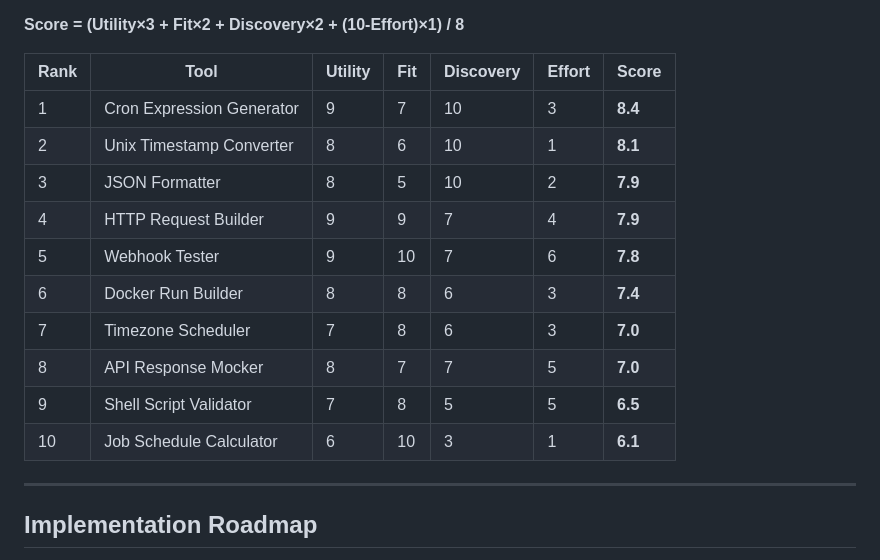
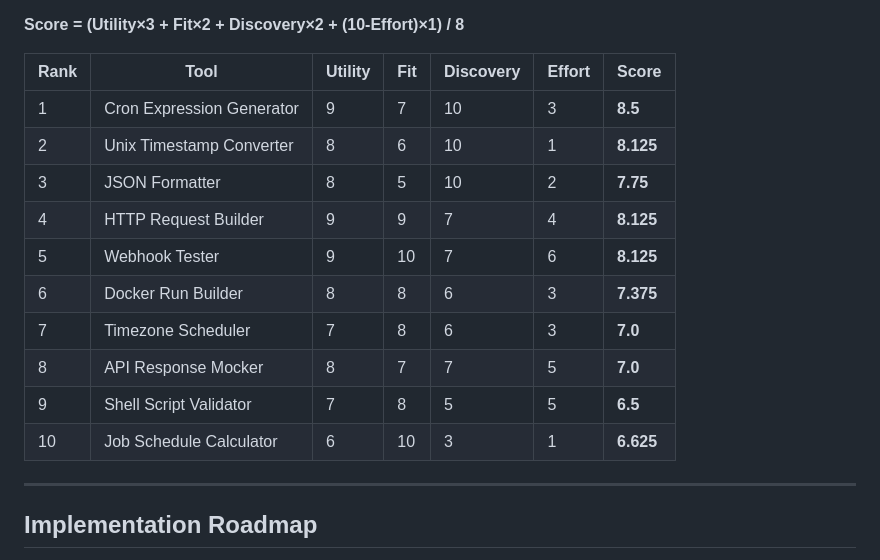
Before and after one commit to meysam81/oneoff, a Markdown page: FREE_TOOLS_IDEAS.md, the part around the change. Drawn GitHub-style.

Commit message:
Update FREE_TOOLS_IDEAS.md
Co-authored-by: Copilot <175728472+Copilot@users.noreply.github.com>

```diff
--- a/FREE_TOOLS_IDEAS.md
+++ b/FREE_TOOLS_IDEAS.md
@@ -615,16 +615,16 @@ Scoring criteria:
 
 | Rank | Tool | Utility | Fit | Discovery | Effort | Score |
 |------|------|---------|-----|-----------|--------|-------|
-| 1 | Cron Expression Generator | 9 | 7 | 10 | 3 | **8.4** |
-| 2 | Unix Timestamp Converter | 8 | 6 | 10 | 1 | **8.1** |
-| 3 | JSON Formatter | 8 | 5 | 10 | 2 | **7.9** |
-| 4 | HTTP Request Builder | 9 | 9 | 7 | 4 | **7.9** |
-| 5 | Webhook Tester | 9 | 10 | 7 | 6 | **7.8** |
-| 6 | Docker Run Builder | 8 | 8 | 6 | 3 | **7.4** |
+| 1 | Cron Expression Generator | 9 | 7 | 10 | 3 | **8.5** |
+| 2 | Unix Timestamp Converter | 8 | 6 | 10 | 1 | **8.125** |
+| 3 | JSON Formatter | 8 | 5 | 10 | 2 | **7.75** |
+| 4 | HTTP Request Builder | 9 | 9 | 7 | 4 | **8.125** |
+| 5 | Webhook Tester | 9 | 10 | 7 | 6 | **8.125** |
+| 6 | Docker Run Builder | 8 | 8 | 6 | 3 | **7.375** |
 | 7 | Timezone Scheduler | 7 | 8 | 6 | 3 | **7.0** |
 | 8 | API Response Mocker | 8 | 7 | 7 | 5 | **7.0** |
 | 9 | Shell Script Validator | 7 | 8 | 5 | 5 | **6.5** |
-| 10 | Job Schedule Calculator | 6 | 10 | 3 | 1 | **6.1** |
+| 10 | Job Schedule Calculator | 6 | 10 | 3 | 1 | **6.625** |
 
 ---
 
```
